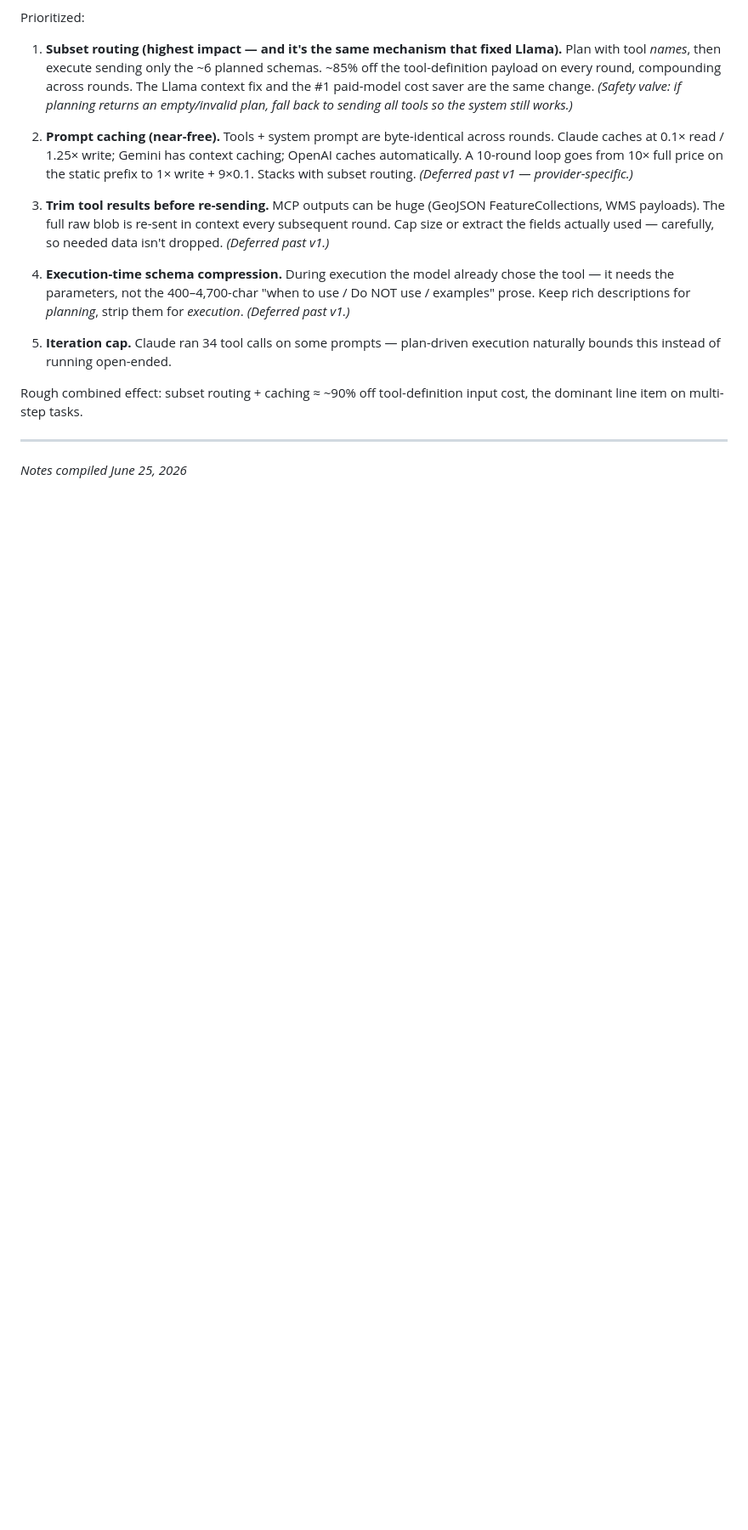
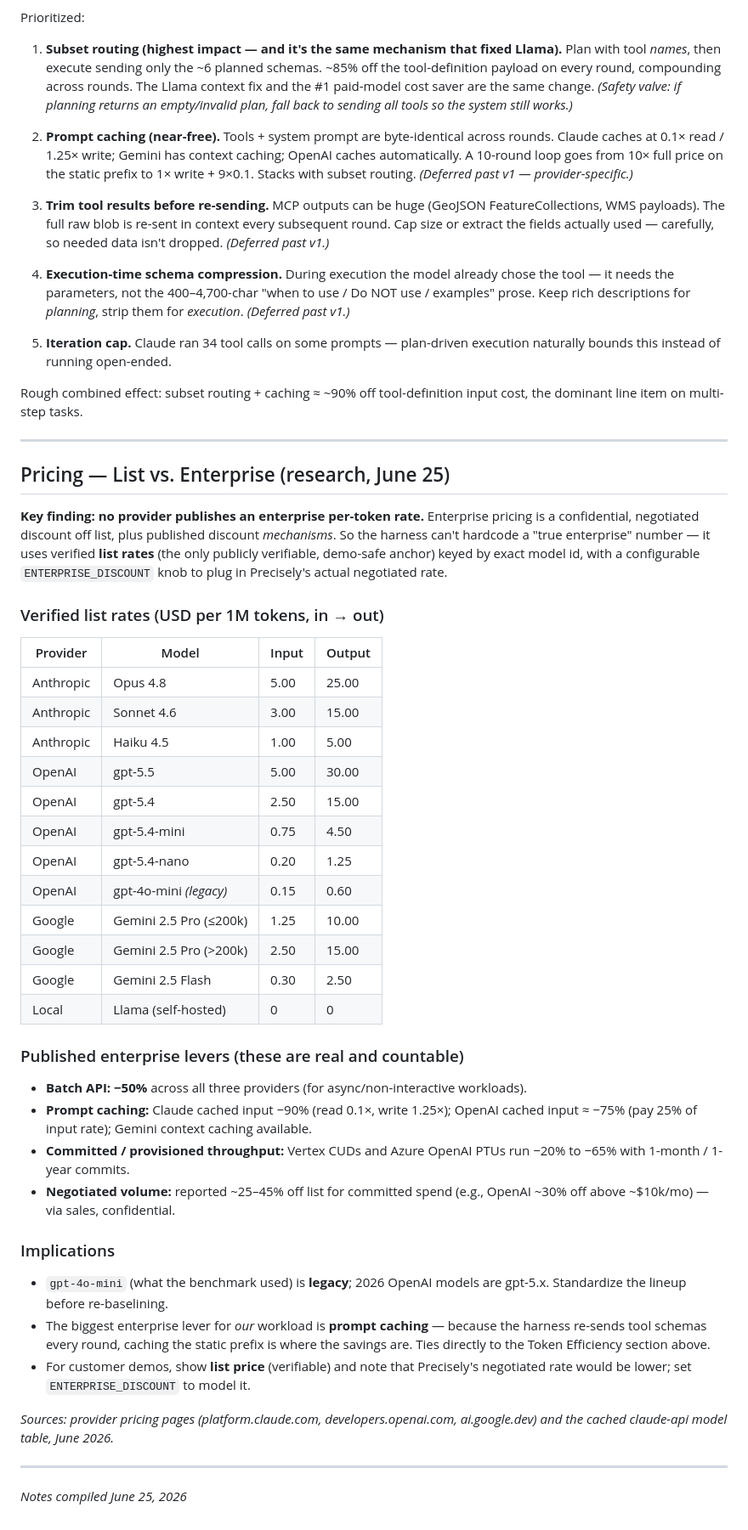
Before and after one commit to quallsrys/precisely-mcp-test, a Markdown page: weekly_reports/week4_architecture_notes.md, the part around the change. Shown at 85% size. GitHub-like rendering; blank space fills up the shorter version.

Commit message:
docs: record enterprise pricing research (no public per-token rate; list + levers)
Co-Authored-By: Claude Sonnet 4.6 <noreply@anthropic.com>

```diff
--- a/weekly_reports/week4_architecture_notes.md
+++ b/weekly_reports/week4_architecture_notes.md
@@ -285,4 +285,42 @@ Rough combined effect: subset routing + caching ≈ ~90% off tool-definition inp
 
 ---
 
+## Pricing — List vs. Enterprise (research, June 25)
+
+**Key finding: no provider publishes an enterprise per-token rate.** Enterprise pricing is a confidential, negotiated discount off list, plus published discount *mechanisms*. So the harness can't hardcode a "true enterprise" number — it uses verified **list rates** (the only publicly verifiable, demo-safe anchor) keyed by exact model id, with a configurable `ENTERPRISE_DISCOUNT` knob to plug in Precisely's actual negotiated rate.
+
+### Verified list rates (USD per 1M tokens, in → out)
+
+| Provider | Model | Input | Output |
+|---|---|---|---|
+| Anthropic | Opus 4.8 | 5.00 | 25.00 |
+| Anthropic | Sonnet 4.6 | 3.00 | 15.00 |
+| Anthropic | Haiku 4.5 | 1.00 | 5.00 |
+| OpenAI | gpt-5.5 | 5.00 | 30.00 |
+| OpenAI | gpt-5.4 | 2.50 | 15.00 |
+| OpenAI | gpt-5.4-mini | 0.75 | 4.50 |
+| OpenAI | gpt-5.4-nano | 0.20 | 1.25 |
+| OpenAI | gpt-4o-mini *(legacy)* | 0.15 | 0.60 |
+| Google | Gemini 2.5 Pro (≤200k) | 1.25 | 10.00 |
+| Google | Gemini 2.5 Pro (>200k) | 2.50 | 15.00 |
+| Google | Gemini 2.5 Flash | 0.30 | 2.50 |
+| Local | Llama (self-hosted) | 0 | 0 |
+
+### Published enterprise levers (these are real and countable)
+
+- **Batch API: −50%** across all three providers (for async/non-interactive workloads).
+- **Prompt caching:** Claude cached input −90% (read 0.1×, write 1.25×); OpenAI cached input ≈ −75% (pay 25% of input rate); Gemini context caching available.
+- **Committed / provisioned throughput:** Vertex CUDs and Azure OpenAI PTUs run −20% to −65% with 1-month / 1-year commits.
+- **Negotiated volume:** reported ~25–45% off list for committed spend (e.g., OpenAI ~30% off above ~$10k/mo) — via sales, confidential.
+
+### Implications
+
+- `gpt-4o-mini` (what the benchmark used) is **legacy**; 2026 OpenAI models are gpt-5.x. Standardize the lineup before re-baselining.
+- The biggest enterprise lever for *our* workload is **prompt caching** — because the harness re-sends tool schemas every round, caching the static prefix is where the savings are. Ties directly to the Token Efficiency section above.
+- For customer demos, show **list price** (verifiable) and note that Precisely's negotiated rate would be lower; set `ENTERPRISE_DISCOUNT` to model it.
+
+*Sources: provider pricing pages (platform.claude.com, developers.openai.com, ai.google.dev) and the cached claude-api model table, June 2026.*
+
+---
+
 *Notes compiled June 25, 2026*
```
